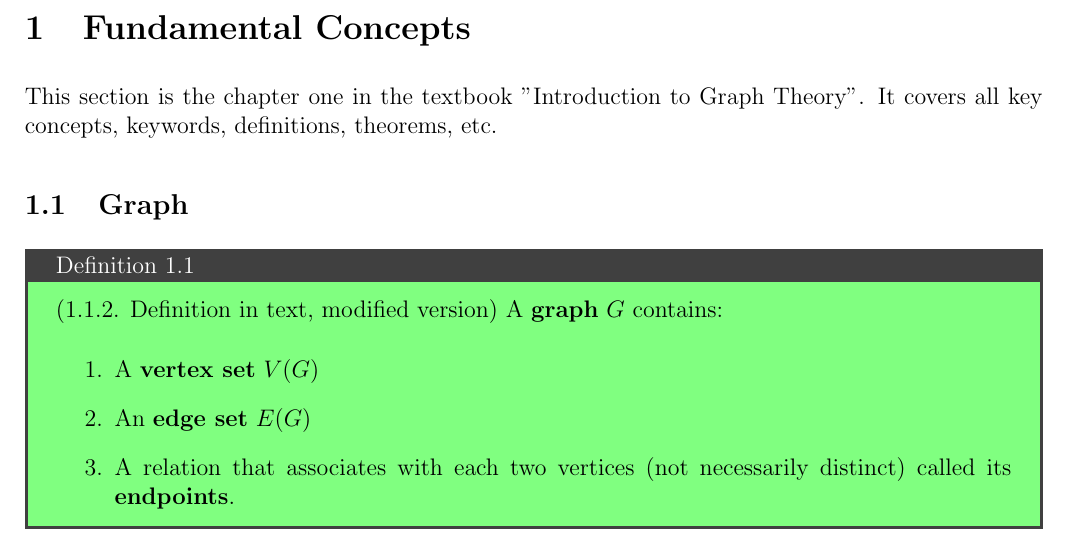
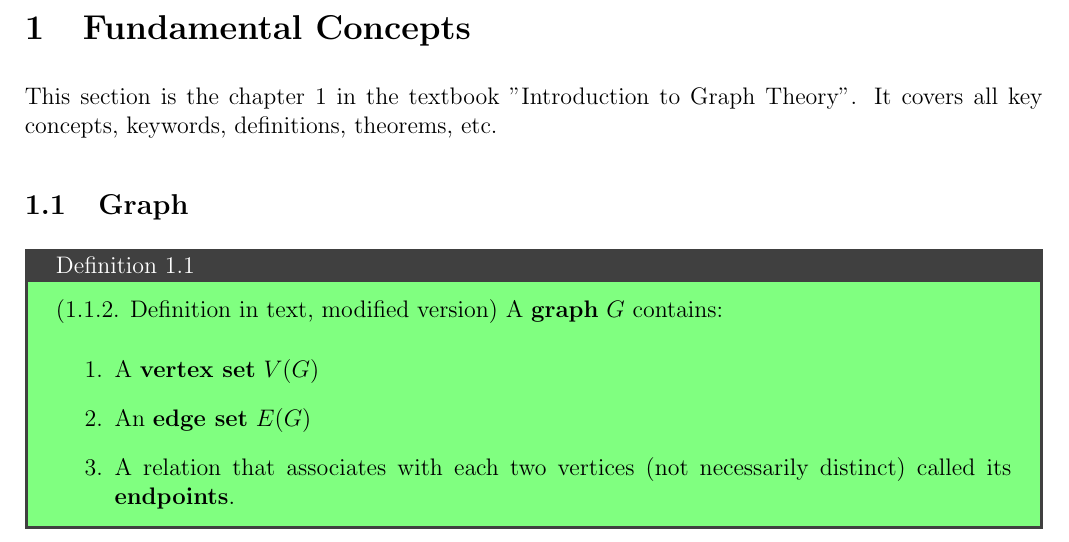
Before and after one commit to boray-tw/gt-course, a LaTeX document (src/handouts/sections/fundamental-concepts.tex): part of page 1 of 27, cut so that both start at the same text. Compiled offline with pdfLaTeX.

Commit message:
refactor(h-con): use numerical chapter number

```diff
--- a/src/handouts/sections/fundamental-concepts.tex
+++ b/src/handouts/sections/fundamental-concepts.tex
@@ -64,7 +64,7 @@
   \end{tikzpicture}
 }%
 
-This section is the chapter one in the textbook "Introduction to Graph Theory". It covers all key concepts, keywords, definitions, theorems, etc.
+This section is the chapter 1 in the textbook "Introduction to Graph Theory". It covers all key concepts, keywords, definitions, theorems, etc.
 
 \subsection{Graph}
 
```
